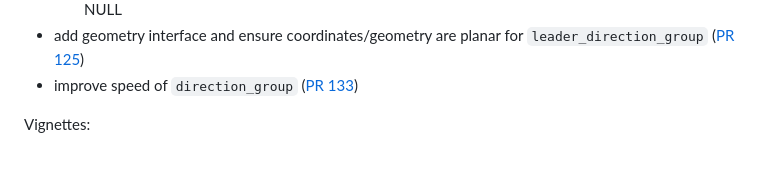
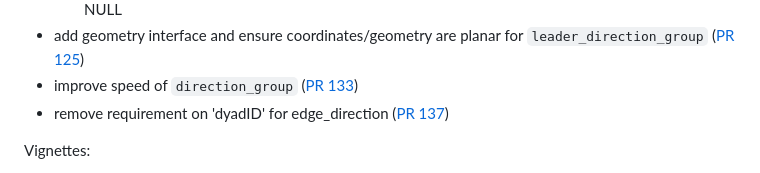
Before and after one commit to ropensci/spatsoc, a Markdown page: NEWS.md, the part around the change. GitHub-like rendering.

Commit message:
update NEWS

```diff
--- a/NEWS.md
+++ b/NEWS.md
@@ -31,6 +31,7 @@ Enhancements:
 `leader_direction_group` ([PR 125](https://github.com/ropensci/spatsoc/pull/125))
 * improve speed of `direction_group`
 ([PR 133](https://github.com/ropensci/spatsoc/pull/133))
+* remove requirement on 'dyadID' for edge_direction ([PR 137](https://github.com/ropensci/spatsoc/pull/137))
 
 Vignettes:
 
```
